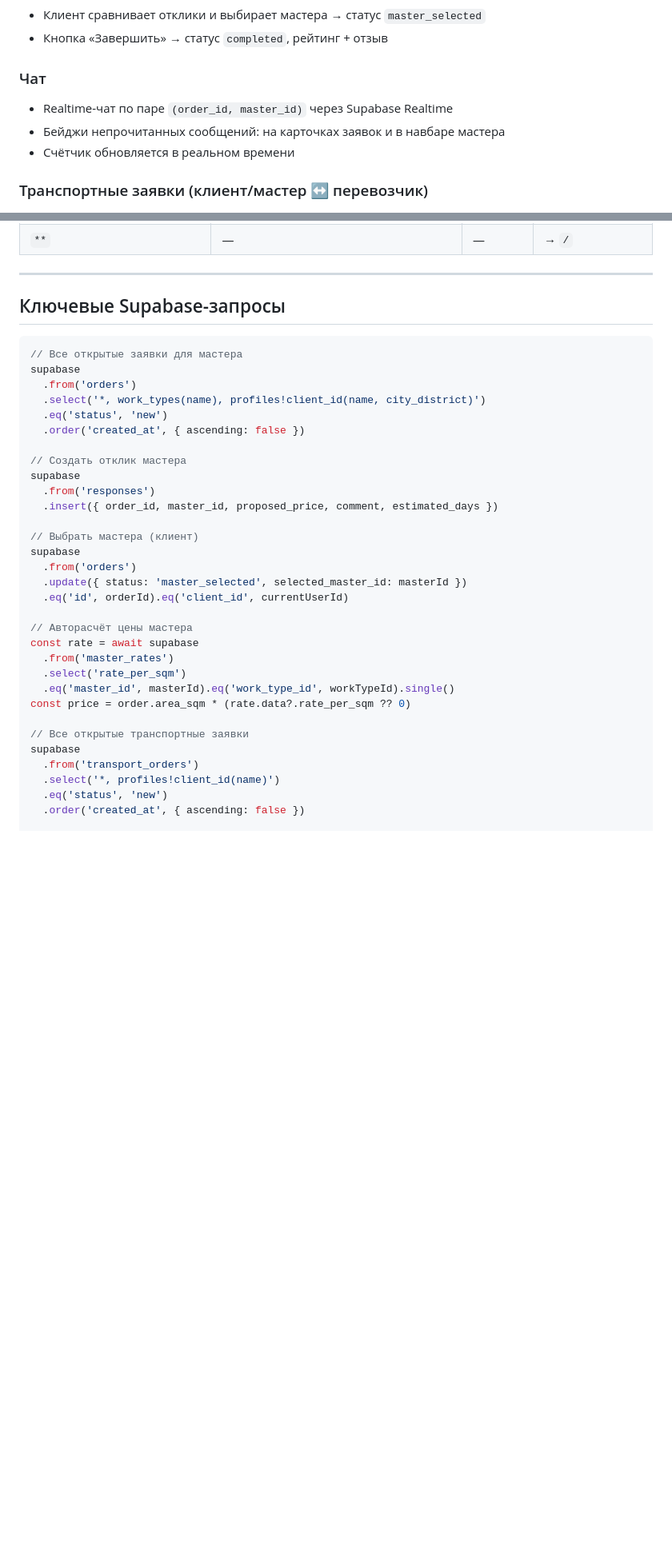
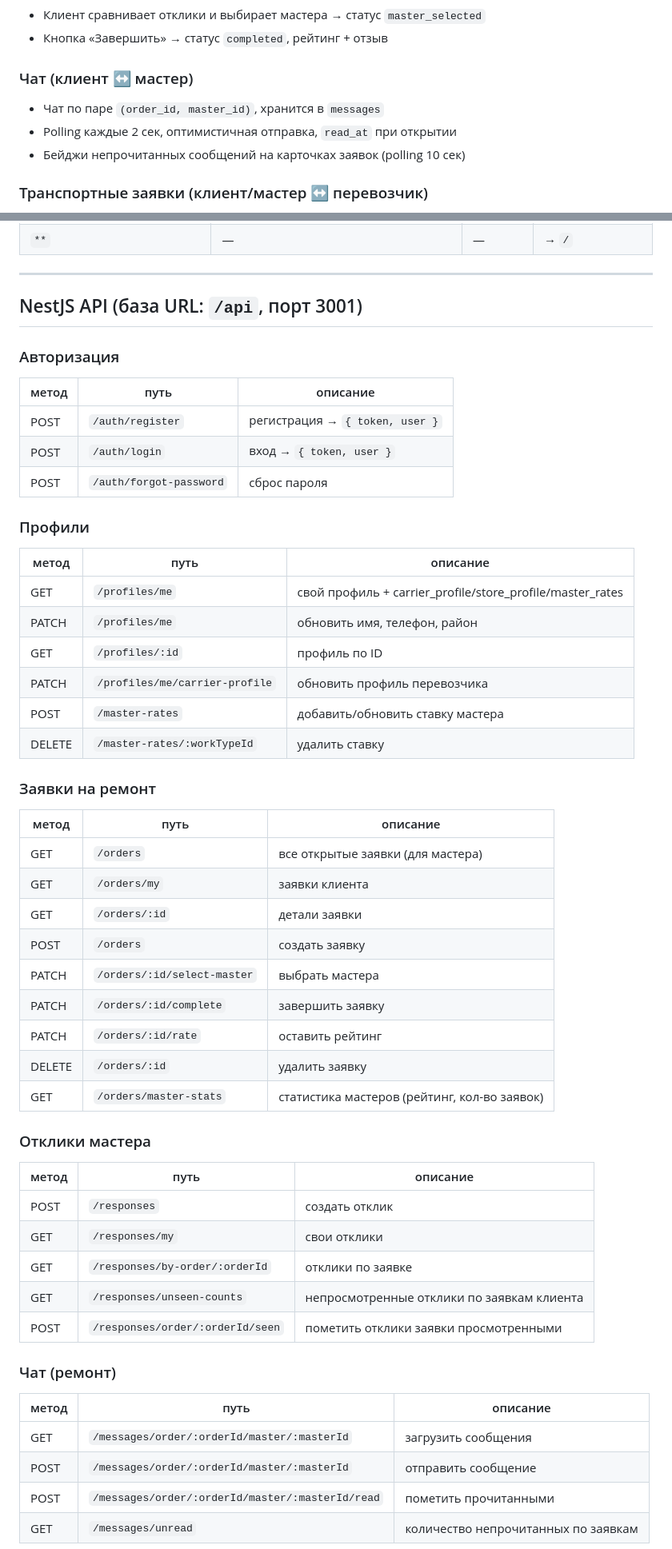
Before and after one commit to Muhammad1977-RTS/ArchitectBeauty, a Markdown page: SPEC.md, 2 parts joined by grey strips. Shown at 80% size. Drawn GitHub-style; blank space fills up the shorter version.

Commit message:
docs(spec): replace outdated Supabase sections with NestJS API reference

````diff
--- a/SPEC.md
+++ b/SPEC.md
@@ -86,10 +86,10 @@
 - Клиент сравнивает отклики и выбирает мастера → статус `master_selected`
 - Кнопка «Завершить» → статус `completed`, рейтинг + отзыв
 
-### Чат
-- Realtime-чат по паре `(order_id, master_id)` через Supabase Realtime
-- Бейджи непрочитанных сообщений: на карточках заявок и в навбаре мастера
-- Счётчик обновляется в реальном времени
+### Чат (клиент ↔ мастер)
+- Чат по паре `(order_id, master_id)`, хранится в `messages`
+- Polling каждые 2 сек, оптимистичная отправка, `read_at` при открытии
+- Бейджи непрочитанных сообщений на карточках заявок (polling 10 сек)
 
 ### Транспортные заявки (клиент/мастер ↔ перевозчик)
 - Создание доступно клиентам и мастерам (хранится как `client_id`)
@@ -409,38 +407,52 @@ src/app/
 
 ---
 
-## Ключевые Supabase-запросы
+## NestJS API (база URL: `/api`, порт 3001)
 
-```typescript
-// Все открытые заявки для мастера
-supabase
-  .from('orders')
-  .select('*, work_types(name), profiles!client_id(name, city_district)')
-  .eq('status', 'new')
-  .order('created_at', { ascending: false })
+### Авторизация
+| метод | путь | описание |
+|-------|------|----------|
+| POST | `/auth/register` | регистрация → `{ token, user }` |
+| POST | `/auth/login` | вход → `{ token, user }` |
+| POST | `/auth/forgot-password` | сброс пароля |
 
-// Создать отклик мастера
-supabase
-  .from('responses')
-  .insert({ order_id, master_id, proposed_price, comment, estimated_days })
+### Профили
+| метод | путь | описание |
+|-------|------|----------|
+| GET | `/profiles/me` | свой профиль + carrier_profile/store_profile/master_rates |
+| PATCH | `/profiles/me` | обновить имя, телефон, район |
+| GET | `/profiles/:id` | профиль по ID |
+| PATCH | `/profiles/me/carrier-profile` | обновить профиль перевозчика |
+| POST | `/master-rates` | добавить/обновить ставку мастера |
+| DELETE | `/master-rates/:workTypeId` | удалить ставку |
 
-// Выбрать мастера (клиент)
-supabase
-  .from('orders')
-  .update({ status: 'master_selected', selected_master_id: masterId })
-  .eq('id', orderId).eq('client_id', currentUserId)
+### Заявки на ремонт
+| метод | путь | описание |
+|-------|------|----------|
+| GET | `/orders` | все открытые заявки (для мастера) |
+| GET | `/orders/my` | заявки клиента |
+| GET | `/orders/:id` | детали заявки |
+| POST | `/orders` | создать заявку |
+| PATCH | `/orders/:id/select-master` | выбрать мастера |
+| PATCH | `/orders/:id/complete` | завершить заявку |
+| PATCH | `/orders/:id/rate` | оставить рейтинг |
+| DELETE | `/orders/:id` | удалить заявку |
+| GET | `/orders/master-stats` | статистика мастеров (рейтинг, кол-во заявок) |
 
-// Авторасчёт цены мастера
-const rate = await supabase
-  .from('master_rates')
-  .select('rate_per_sqm')
-  .eq('master_id', masterId).eq('work_type_id', workTypeId).single()
-const price = order.area_sqm * (rate.data?.rate_per_sqm ?? 0)
+### Отклики мастера
+| метод | путь | описание |
+|-------|------|----------|
+| POST | `/responses` | создать отклик |
+| GET | `/responses/my` | свои отклики |
+| GET | `/responses/by-order/:orderId` | отклики по заявке |
+| GET | `/responses/unseen-counts` | непросмотренные отклики по заявкам клиента |
+| POST | `/responses/order/:orderId/seen` | пометить отклики заявки просмотренными |
 
-// Все открытые транспортные заявки
-supabase
-  .from('transport_orders')
-  .select('*, profiles!client_id(name)')
-  .eq('status', 'new')
-  .order('created_at', { ascending: false })
+### Чат (ремонт)
+| метод | путь | описание |
+|-------|------|----------|
+| GET | `/messages/order/:orderId/master/:masterId` | загрузить сообщения |
+| POST | `/messages/order/:orderId/master/:masterId` | отправить сообщение |
+| POST | `/messages/order/:orderId/master/:masterId/read` | пометить прочитанными |
+| GET | `/messages/unread` | количество непрочитанных по заявкам |
 
````
Also changed, not shown: other parts of SPEC.md (+86 -81 lines).
